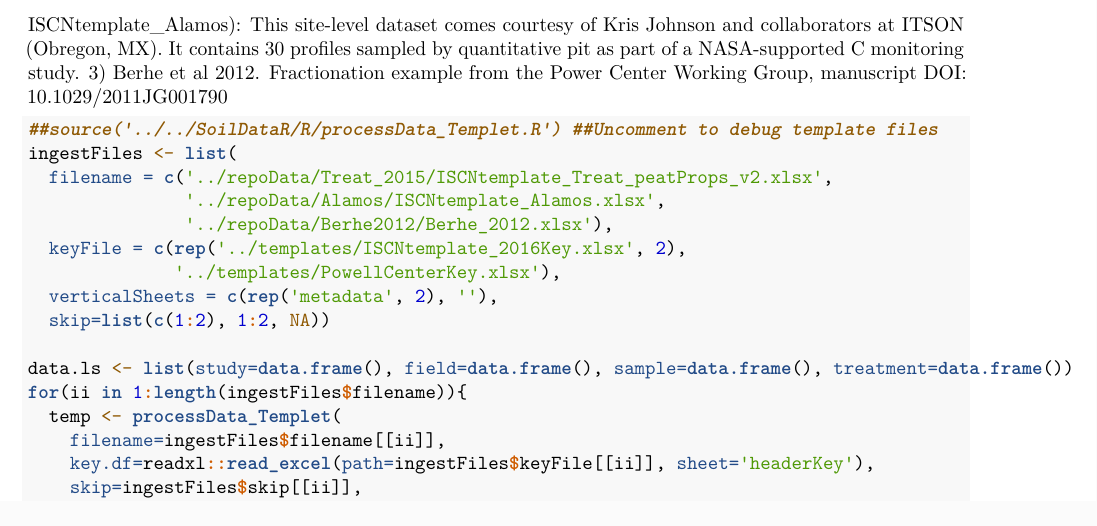
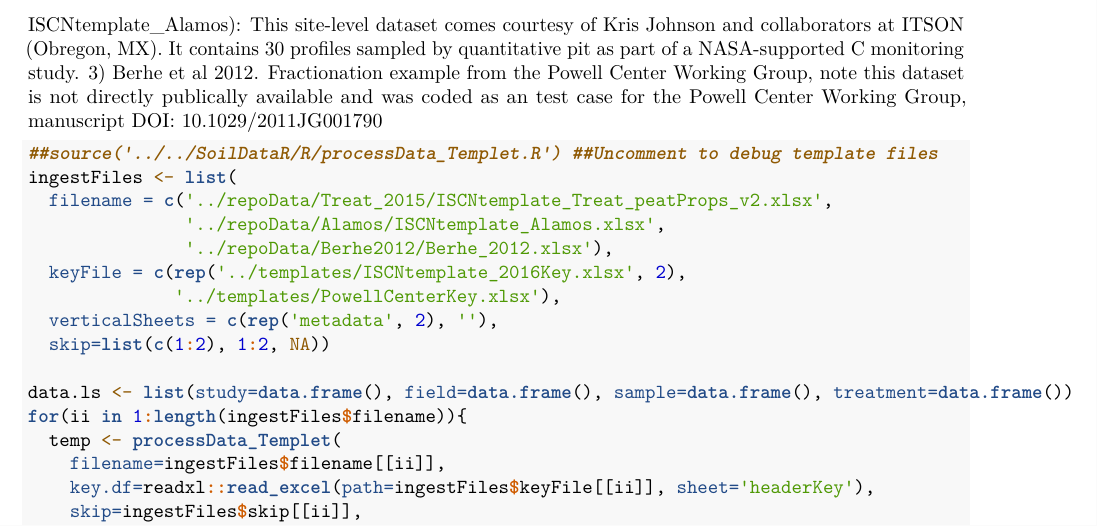
Before and after one commit to ISCN/SOC-DRaHR, an R Markdown document (reports/2016DataVisulize.Rmd): part of page 2 of 6, cut so that both start at the same text. Rendered offline with R 4.5, knitr and Pandoc, then LaTeX, with nearby package versions; some code elsewhere in the file could not run offline.

Commit message:
adding library and comment on dataset
Former-commit-id: 643eb08057c1ecb283a434593f14d83de3c0bcb9

````diff
--- a/reports/2016DataVisulize.Rmd
+++ b/reports/2016DataVisulize.Rmd
@@ -28,7 +28,7 @@ library(fiftystater)
 Datasets are:
 1) Treat: Peat properties synthesis dataset (2MB, XLSX format, download only; ISCNtemplate_Treat_peatProps_v2): This dataset is a synthesis of literature and site-level data on peat properties, C, N, 14C, and vegetation from 366 sites worldwide. Data are available for nearly 16,000 layers from 659 profiles. Data contributed by Claire Treat.
 2) Alamos soil C stocks (<1MB, XLSX format, download only; ISCNtemplate_Alamos): This site-level dataset comes courtesy of Kris Johnson and collaborators at ITSON (Obregon, MX). It contains 30 profiles sampled by quantitative pit as part of a NASA-supported C monitoring study.
-3) Berhe et al 2012. Fractionation example from the Power Center Working Group, manuscript DOI: 10.1029/2011JG001790
+3) Berhe et al 2012. Fractionation example from the Powell Center Working Group, note this dataset is not directly publically available and was coded as an test case for the Powell Center Working Group, manuscript DOI: 10.1029/2011JG001790
 
 ```{r loadData}
 ##source('../../SoilDataR/R/processData_Templet.R') ##Uncomment to debug template files
````
Also changed, not shown: reports/ISCNVisualize.Rmd (+1 -0 lines).
